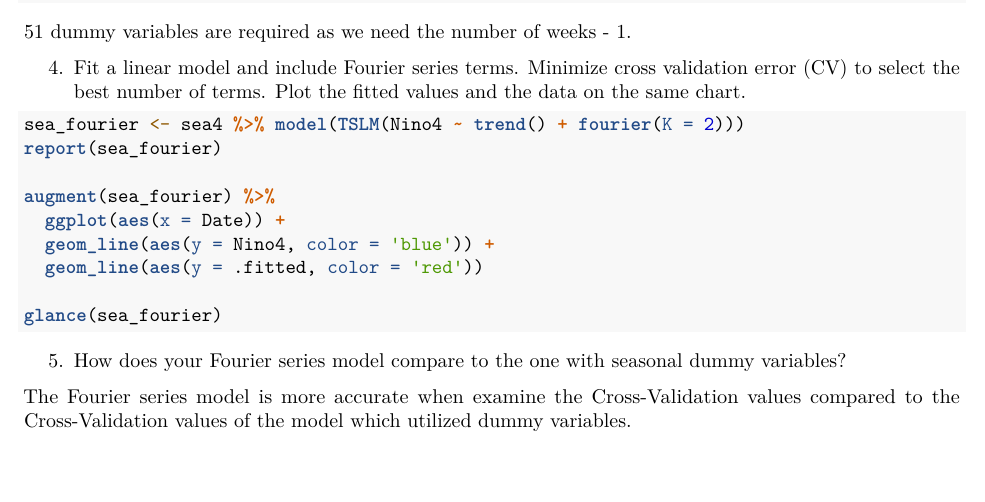
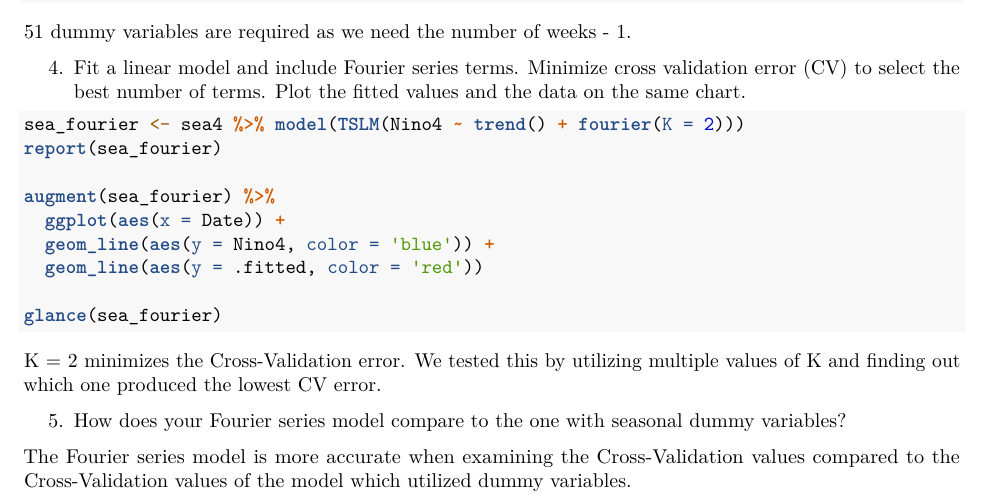
Before and after one commit to HamizMirza/Time-Series, an R Markdown document (GroupLab5.Rmd): part of page 3 of 3, cut so that both start at the same text. Rendered offline with R 4.5, knitr and Pandoc, then LaTeX, with nearby package versions; the code chunks are not run, so their results and figures are left out.

Commit message:
Update GroupLab5.Rmd

````diff
--- a/GroupLab5.Rmd
+++ b/GroupLab5.Rmd
@@ -138,7 +138,8 @@ augment(sea_fourier) %>%
 
 glance(sea_fourier)
 ```
+K = 2 minimizes the Cross-Validation error. We tested this by utilizing multiple values of K and finding out which one produced the lowest CV error.
 
 5. How does your Fourier series model compare to the one with seasonal dummy variables?
 
-The Fourier series model is more accurate when examine the Cross-Validation values compared to the Cross-Validation values of the model which utilized dummy variables.
+The Fourier series model is more accurate when examining the Cross-Validation values compared to the Cross-Validation values of the model which utilized dummy variables.
````
